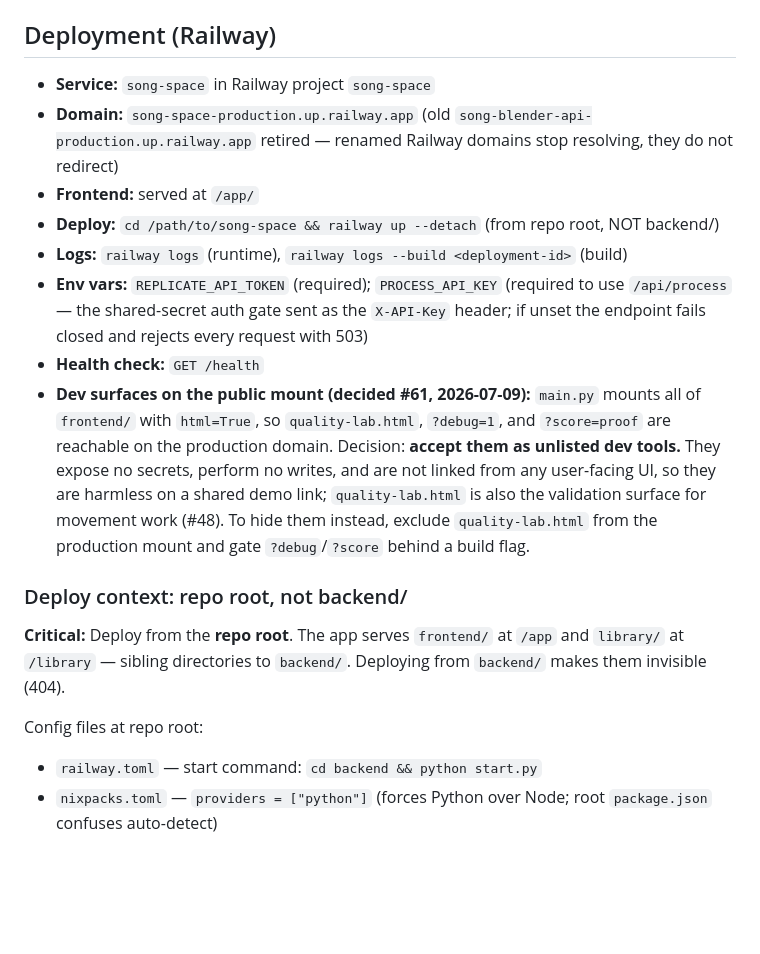
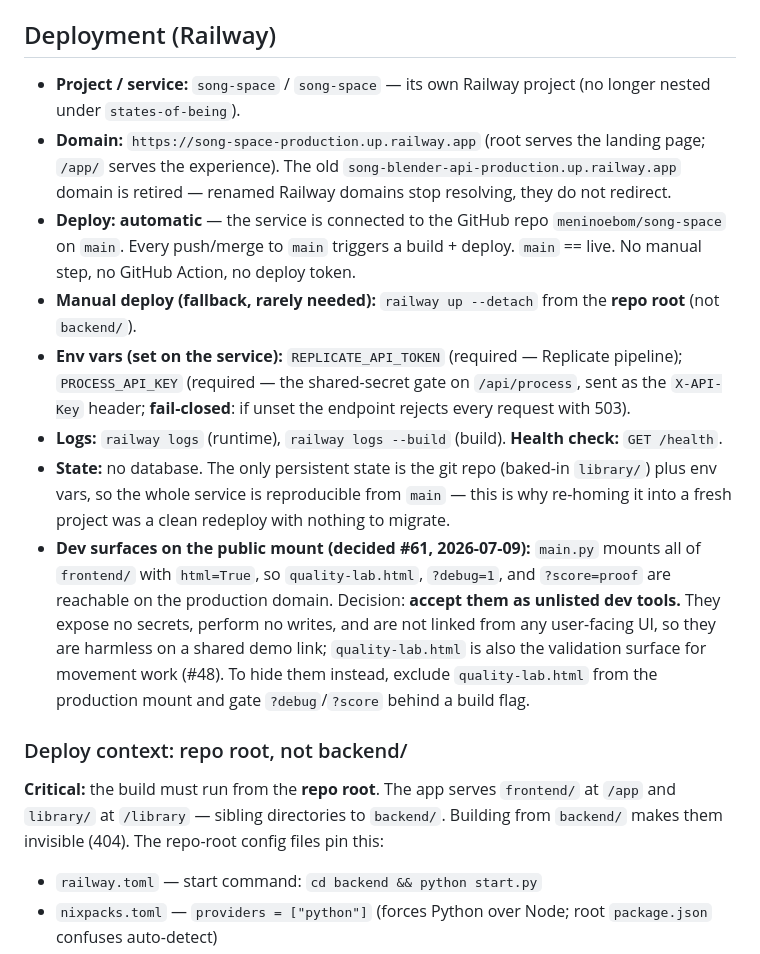
Before and after one commit to meninoebom/song-space, a Markdown page: CLAUDE.md, the part around one of its changes. GitHub-like rendering; blank space fills up the shorter version.

```diff
--- a/CLAUDE.md
+++ b/CLAUDE.md
@@ -124,20 +124,18 @@ SDK v1.0+ returns FileOutput objects, not strings. Always use `str(v)` to normal
 
 ## Deployment (Railway)
 
-- **Service:** `song-space` in Railway project `song-space`
-- **Domain:** `song-space-production.up.railway.app` (old `song-blender-api-production.up.railway.app` retired — renamed Railway domains stop resolving, they do not redirect)
-- **Frontend:** served at `/app/`
-- **Deploy:** `cd /path/to/song-space && railway up --detach` (from repo root, NOT backend/)
-- **Logs:** `railway logs` (runtime), `railway logs --build <deployment-id>` (build)
-- **Env vars:** `REPLICATE_API_TOKEN` (required); `PROCESS_API_KEY` (required to use `/api/process` — the shared-secret auth gate sent as the `X-API-Key` header; if unset the endpoint fails closed and rejects every request with 503)
-- **Health check:** `GET /health`
+- **Project / service:** `song-space` / `song-space` — its own Railway project (no longer nested under `states-of-being`).
+- **Domain:** `https://song-space-production.up.railway.app` (root serves the landing page; `/app/` serves the experience). The old `song-blender-api-production.up.railway.app` domain is retired — renamed Railway domains stop resolving, they do not redirect.
+- **Deploy:** **automatic** — the service is connected to the GitHub repo `meninoebom/song-space` on `main`. Every push/merge to `main` triggers a build + deploy. `main` == live. No manual step, no GitHub Action, no deploy token.
+- **Manual deploy (fallback, rarely needed):** `railway up --detach` from the **repo root** (not `backend/`).
+- **Env vars (set on the service):** `REPLICATE_API_TOKEN` (required — Replicate pipeline); `PROCESS_API_KEY` (required — the shared-secret gate on `/api/process`, sent as the `X-API-Key` header; **fail-closed**: if unset the endpoint rejects every request with 503).
+- **Logs:** `railway logs` (runtime), `railway logs --build` (build). **Health check:** `GET /health`.
+- **State:** no database. The only persistent state is the git repo (baked-in `library/`) plus env vars, so the whole service is reproducible from `main` — this is why re-homing it into a fresh project was a clean redeploy with nothing to migrate.
 - **Dev surfaces on the public mount (decided #61, 2026-07-09):** `main.py` mounts all of `frontend/` with `html=True`, so `quality-lab.html`, `?debug=1`, and `?score=proof` are reachable on the production domain. Decision: **accept them as unlisted dev tools.** They expose no secrets, perform no writes, and are not linked from any user-facing UI, so they are harmless on a shared demo link; `quality-lab.html` is also the validation surface for movement work (#48). To hide them instead, exclude `quality-lab.html` from the production mount and gate `?debug`/`?score` behind a build flag.
 
 ### Deploy context: repo root, not backend/
 
-**Critical:** Deploy from the **repo root**. The app serves `frontend/` at `/app` and `library/` at `/library` — sibling directories to `backend/`. Deploying from `backend/` makes them invisible (404).
-
-Config files at repo root:
+**Critical:** the build must run from the **repo root**. The app serves `frontend/` at `/app` and `library/` at `/library` — sibling directories to `backend/`. Building from `backend/` makes them invisible (404). The repo-root config files pin this:
 - `railway.toml` — start command: `cd backend && python start.py`
 - `nixpacks.toml` — `providers = ["python"]` (forces Python over Node; root `package.json` confuses auto-detect)
 - `requirements.txt` — contains `-r backend/requirements.txt` (so nixpacks finds deps at root level)
```
Also changed, not shown: other parts of CLAUDE.md (+23 -15 lines).
